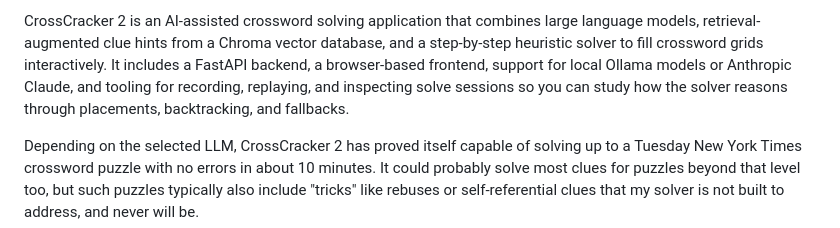
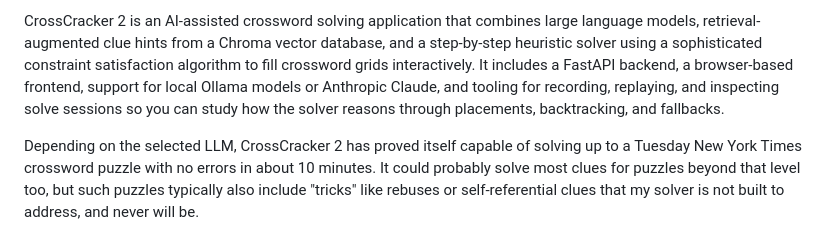
Before and after one commit to pwholmes/crosscracker_2, a Markdown page: README.md, the part around the change. Drawn GitHub-style.

```diff
--- a/README.md
+++ b/README.md
@@ -1,4 +1,4 @@
-CrossCracker 2 is an AI-assisted crossword solving application that combines large language models, retrieval-augmented clue hints from a Chroma vector database, and a step-by-step heuristic solver to fill crossword grids interactively.  It includes a FastAPI backend, a browser-based frontend, support for local Ollama models or Anthropic Claude, and tooling for recording, replaying, and inspecting solve sessions so you can study how the solver reasons through placements, backtracking, and fallbacks.
+CrossCracker 2 is an AI-assisted crossword solving application that combines large language models, retrieval-augmented clue hints from a Chroma vector database, and a step-by-step heuristic solver using a sophisticated constraint satisfaction algorithm to fill crossword grids interactively.  It includes a FastAPI backend, a browser-based frontend, support for local Ollama models or Anthropic Claude, and tooling for recording, replaying, and inspecting solve sessions so you can study how the solver reasons through placements, backtracking, and fallbacks.
 
 Depending on the selected LLM, CrossCracker 2 has proved itself capable of solving up to a Tuesday New York Times crossword puzzle with no errors in about 10 minutes.  It could probably solve most clues for puzzles beyond that level too, but such puzzles typically also include "tricks" like rebuses or self-referential clues that my solver is not built to address, and never will be.
 
```
